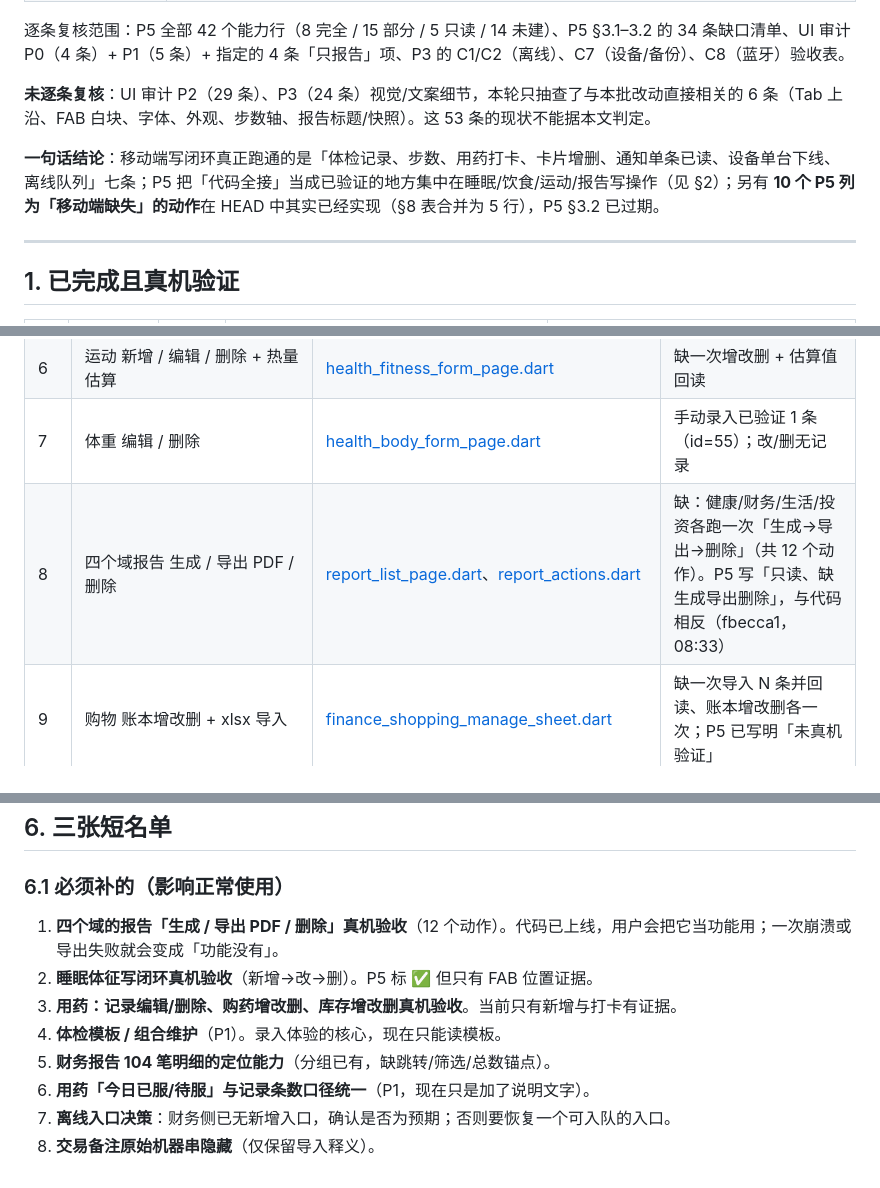
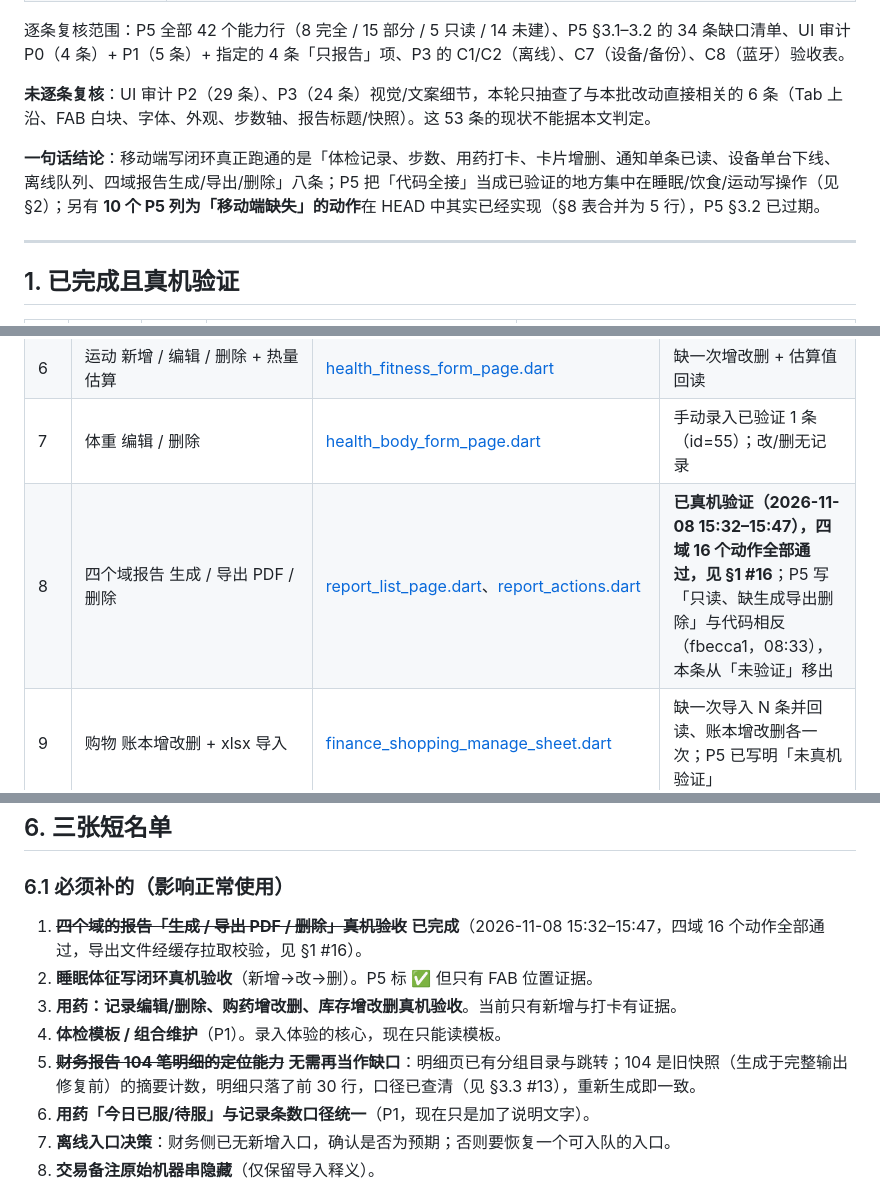
Before and after one commit to ZeroOneCN/LifeOS2, a Markdown page: docs/移动端可行性研究/REVIEW_2026-11-08.md, 3 parts joined by grey strips. GitHub-like rendering.

Commit message:
docs(mobile): 四域报告写操作真机验收结论与「104 笔」口径更正
- 四域报告 生成/明细/导出/删除 已完成真机验收：健康 2→3→2、财务 1→2→1、生活 1→2→1、投资 1→2→1；四个导出 PDF 均从应用缓存实际拉取，文件头 %PDF-1.4，大小与导出提示一致。
- 查清财务报告「104 笔」：存量报告 id=5 生成时 finance_shopping_records 的区间行数（快照）；该报告生成于 c2df869 之前，旧逻辑只输出前 30 行，故摘要与明细不一致，非数据表错位；当前代码已完整输出并标注「共 N 笔」。
- 仅更正 REVIEW 文档过期结论，无产品代码改动。

```diff
--- a/docs/移动端可行性研究/REVIEW_2026-11-08.md
+++ b/docs/移动端可行性研究/REVIEW_2026-11-08.md
@@ -17,7 +17,7 @@
 
 **未逐条复核**：UI 审计 P2（29 条）、P3（24 条）视觉/文案细节，本轮只抽查了与本批改动直接相关的 6 条（Tab 上沿、FAB 白块、字体、外观、步数轴、报告标题/快照）。这 53 条的现状不能据本文判定。
 
-**一句话结论**：移动端写闭环真正跑通的是「体检记录、步数、用药打卡、卡片增删、通知单条已读、设备单台下线、离线队列」七条；P5 把「代码全接」当成已验证的地方集中在睡眠/饮食/运动/报告写操作（见 §2）；另有 **10 个 P5 列为「移动端缺失」的动作**在 HEAD 中其实已经实现（§8 表合并为 5 行），P5 §3.2 已过期。
+**一句话结论**：移动端写闭环真正跑通的是「体检记录、步数、用药打卡、卡片增删、通知单条已读、设备单台下线、离线队列、四域报告生成/导出/删除」八条；P5 把「代码全接」当成已验证的地方集中在睡眠/饮食/运动写操作（见 §2）；另有 **10 个 P5 列为「移动端缺失」的动作**在 HEAD 中其实已经实现（§8 表合并为 5 行），P5 §3.2 已过期。
 
 ---
 
@@ -56,7 +57,7 @@
 | 5 | 饮食 新增 / 编辑 / 删除 + 三大营养素自动补算 | [health_diet_form_page.dart](file:///c:/Code/LifeOS2/mobile/lib/features/health/health_diet_form_page.dart#L213-L286) | 缺保存后回读热量/蛋白/碳水/脂肪是否按名称补算成功 |
 | 6 | 运动 新增 / 编辑 / 删除 + 热量估算 | [health_fitness_form_page.dart](file:///c:/Code/LifeOS2/mobile/lib/features/health/health_fitness_form_page.dart#L255-L328) | 缺一次增改删 + 估算值回读 |
 | 7 | 体重 编辑 / 删除 | [health_body_form_page.dart](file:///c:/Code/LifeOS2/mobile/lib/features/health/health_body_form_page.dart#L206-L279) | 手动录入已验证 1 条（id=55）；改/删无记录 |
-| 8 | 四个域报告 生成 / 导出 PDF / 删除 | [report_list_page.dart](file:///c:/Code/LifeOS2/mobile/lib/features/reports/report_list_page.dart)、[report_actions.dart](file:///c:/Code/LifeOS2/mobile/lib/features/reports/report_actions.dart#L47-L54) | 缺：健康/财务/生活/投资各跑一次「生成→导出→删除」（共 12 个动作）。P5 写「只读、缺生成导出删除」，与代码相反（fbecca1，08:33） |
+| 8 | 四个域报告 生成 / 导出 PDF / 删除 | [report_list_page.dart](file:///c:/Code/LifeOS2/mobile/lib/features/reports/report_list_page.dart)、[report_actions.dart](file:///c:/Code/LifeOS2/mobile/lib/features/reports/report_actions.dart#L47-L54) | **已真机验证（2026-11-08 15:32–15:47），四域 16 个动作全部通过，见 §1 #16**；P5 写「只读、缺生成导出删除」与代码相反（fbecca1，08:33），本条从「未验证」移出 |
 | 9 | 购物 账本增改删 + xlsx 导入 | [finance_shopping_manage_sheet.dart](file:///c:/Code/LifeOS2/mobile/lib/features/finance/finance_shopping_manage_sheet.dart) | 缺一次导入 N 条并回读、账本增改删各一次；P5 已写明「未真机验证」 |
 | 10 | 账单 网贷平台 / 租房渠道 / 订阅分类 维护 | [finance_bill_manage_page.dart](file:///c:/Code/LifeOS2/mobile/lib/features/finance/finance_bill_manage_page.dart) | 缺三类各增删一次；P5 §3.2 #8/#9/#10 仍列为缺失，实际 f126f29（10:03）已接 |
 | 11 | 房租水电期次：已付 / 改额 / 改到期 / 删除 | [finance_bill_detail_sheet.dart](file:///c:/Code/LifeOS2/mobile/lib/features/finance/finance_bill_detail_sheet.dart#L256-L260) | 缺一次改期次回读；P5 §3.2 #9 仍列为缺失 |
@@ -224,11 +225,11 @@ P5 的 5 项只读，按 HEAD 重新判定：
 
 ### 6.1 必须补的（影响正常使用）
 
-1. **四个域的报告「生成 / 导出 PDF / 删除」真机验收**（12 个动作）。代码已上线，用户会把它当功能用；一次崩溃或导出失败就会变成「功能没有」。
+1. ~~**四个域的报告「生成 / 导出 PDF / 删除」真机验收**~~ **已完成**（2026-11-08 15:32–15:47，四域 16 个动作全部通过，导出文件经缓存拉取校验，见 §1 #16）。
 2. **睡眠体征写闭环真机验收**（新增→改→删）。P5 标 ✅ 但只有 FAB 位置证据。
 3. **用药：记录编辑/删除、购药增改删、库存增改删真机验收**。当前只有新增与打卡有证据。
 4. **体检模板 / 组合维护**（P1）。录入体验的核心，现在只能读模板。
-5. **财务报告 104 笔明细的定位能力**（分组已有，缺跳转/筛选/总数锚点）。
+5. ~~**财务报告 104 笔明细的定位能力**~~ **无需再当作缺口**：明细页已有分组目录与跳转；104 是旧快照（生成于完整输出修复前）的摘要计数，明细只落了前 30 行，口径已查清（见 §3.3 #13），重新生成即一致。
 6. **用药「今日已服/待服」与记录条数口径统一**（P1，现在只是加了说明文字）。
 7. **离线入口决策**：财务侧已无新增入口，确认是否为预期；否则要恢复一个可入队的入口。
 8. **交易备注原始机器串隐藏**（仅保留导入释义）。
```
Also changed, not shown: other parts of docs/移动端可行性研究/REVIEW_2026-11-08.md (+2 -1 lines).
